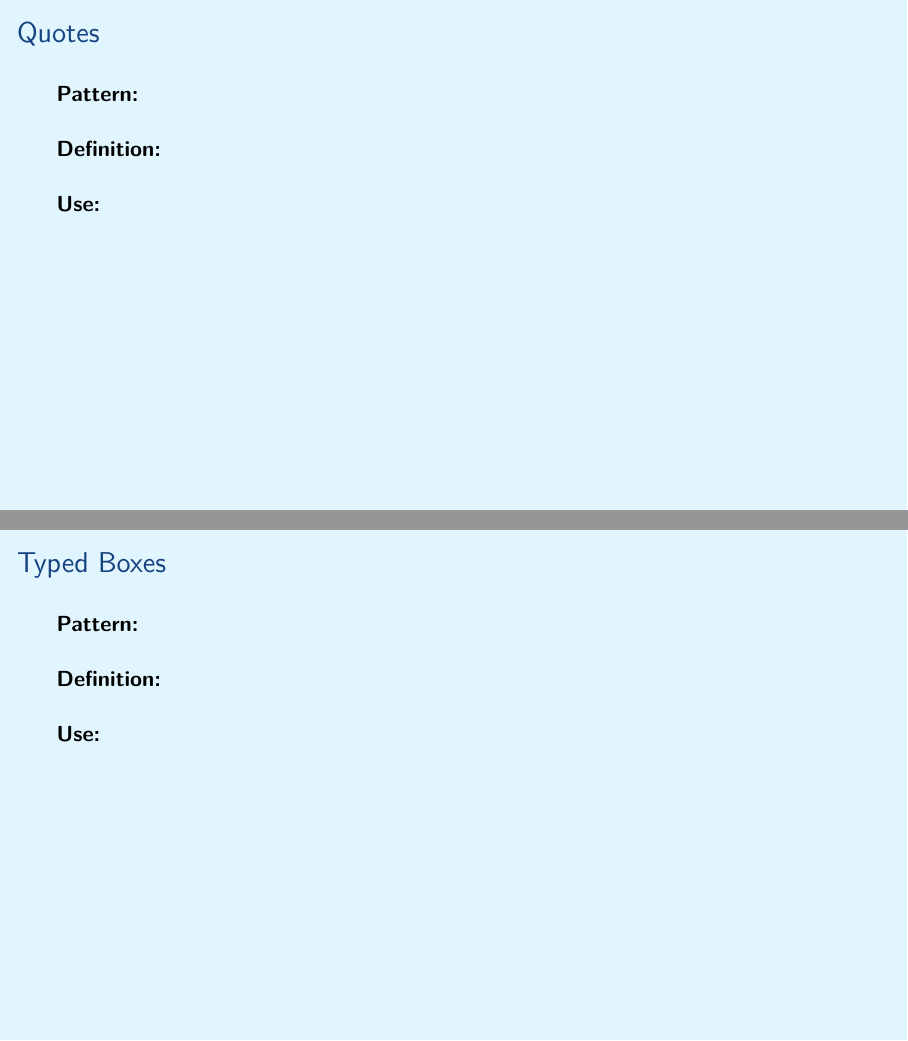
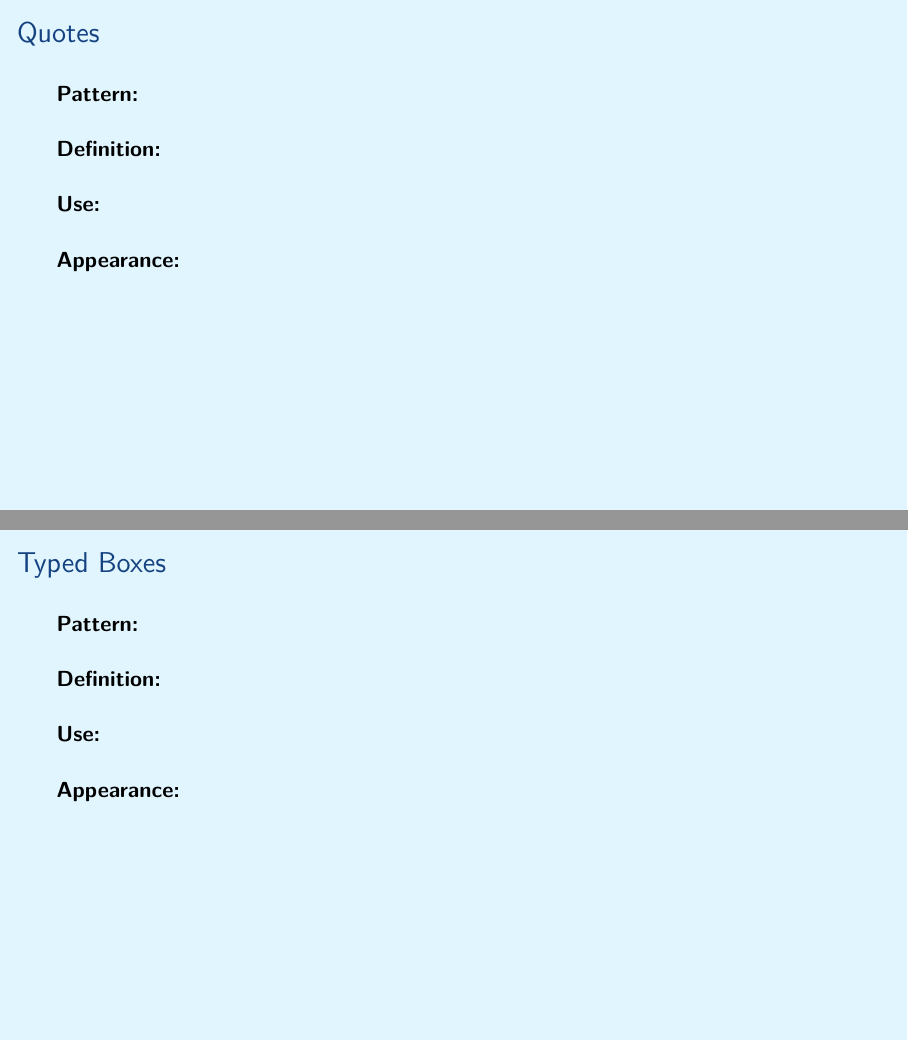
Before and after one commit to aslakjohansen/prosa-latex, LaTeX slides (doc/intermediate_presentation.tex, which reads doc/intermediate_contents.tex): pages 6 and 7 of 30, joined at a grey line. Compiled offline with XeLaTeX.

Commit message:
Extended macro structure

```diff
--- a/doc/intermediate_contents.tex
+++ b/doc/intermediate_contents.tex
@@ -78,6 +87,9 @@
 
   \vspace{5mm}
   \textbf{Use:}
+
+  \vspace{5mm}
+  \textbf{Appearance:}
 \end{frame}
 
 \subsection{Typed Boxes}
@@ -91,6 +103,9 @@
 
   \vspace{5mm}
   \textbf{Use:}
+
+  \vspace{5mm}
+  \textbf{Appearance:}
 \end{frame}
 
 % background color post
```
Also changed, not shown: doc/intermediate_contents.tex (9 more changed lines).
